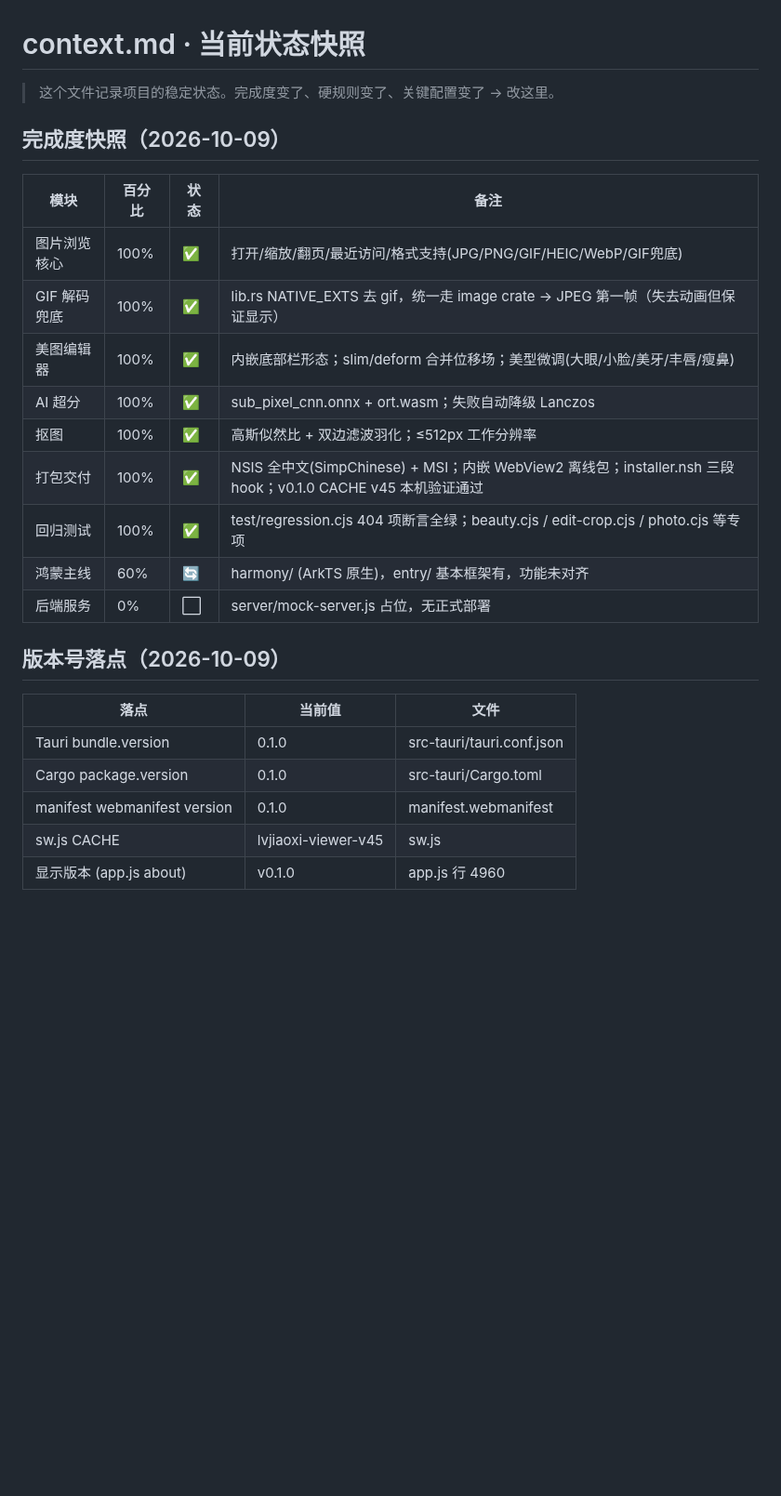
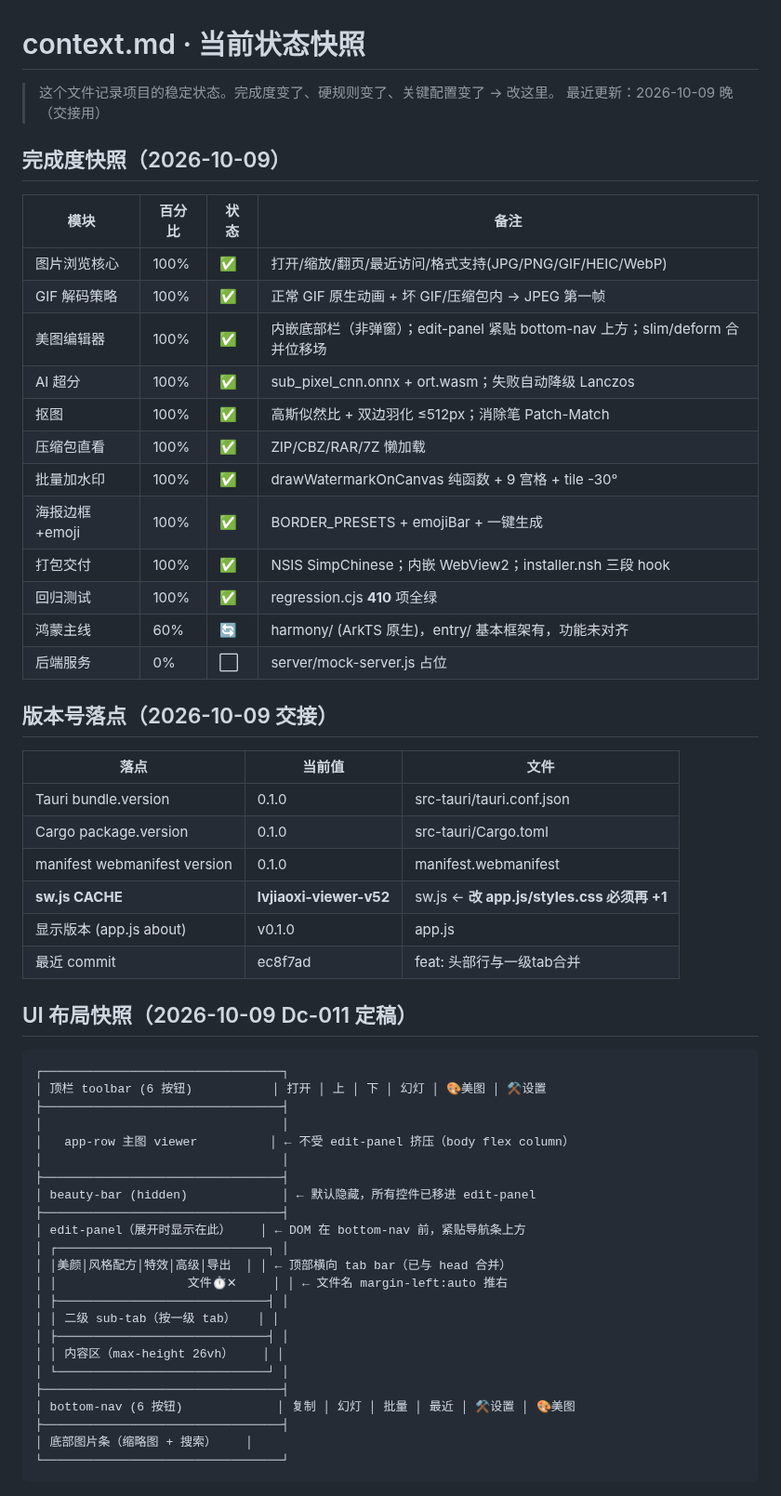
Before and after one commit to stvode-cyber/lvjiaoxi-viewer, a Markdown page: .trae/ledger/context.md, the part around one of its changes. Shown at 93% size. Drawn GitHub-style; blank space fills up the shorter version.

````diff
--- a/.trae/ledger/context.md
+++ b/.trae/ledger/context.md
@@ -1,27 +1,61 @@
 # context.md · 当前状态快照
 
 > 这个文件记录项目的稳定状态。完成度变了、硬规则变了、关键配置变了 → 改这里。
+> 最近更新：2026-10-09 晚（交接用）
 
 ## 完成度快照（2026-10-09）
 
 | 模块 | 百分比 | 状态 | 备注 |
 |------|--------|------|------|
-| 图片浏览核心 | 100% | ✅ | 打开/缩放/翻页/最近访问/格式支持(JPG/PNG/GIF/HEIC/WebP/GIF兜底) |
-| GIF 解码兜底 | 100% | ✅ | lib.rs NATIVE_EXTS 去 gif，统一走 image crate → JPEG 第一帧（失去动画但保证显示） |
-| 美图编辑器 | 100% | ✅ | 内嵌底部栏形态；slim/deform 合并位移场；美型微调(大眼/小脸/美牙/丰唇/瘦鼻) |
+| 图片浏览核心 | 100% | ✅ | 打开/缩放/翻页/最近访问/格式支持(JPG/PNG/GIF/HEIC/WebP) |
+| GIF 解码策略 | 100% | ✅ | 正常 GIF 原生动画 + 坏 GIF/压缩包内 → JPEG 第一帧 |
+| 美图编辑器 | 100% | ✅ | 内嵌底部栏（非弹窗）；edit-panel 紧贴 bottom-nav 上方；slim/deform 合并位移场 |
 | AI 超分 | 100% | ✅ | sub_pixel_cnn.onnx + ort.wasm；失败自动降级 Lanczos |
-| 抠图 | 100% | ✅ | 高斯似然比 + 双边滤波羽化；≤512px 工作分辨率 |
-| 打包交付 | 100% | ✅ | NSIS 全中文(SimpChinese) + MSI；内嵌 WebView2 离线包；installer.nsh 三段 hook；v0.1.0 CACHE v45 本机验证通过 |
-| 回归测试 | 100% | ✅ | test/regression.cjs 404 项断言全绿；beauty.cjs / edit-crop.cjs / photo.cjs 等专项 |
+| 抠图 | 100% | ✅ | 高斯似然比 + 双边羽化 ≤512px；消除笔 Patch-Match |
+| 压缩包直看 | 100% | ✅ | ZIP/CBZ/RAR/7Z 懒加载 |
+| 批量加水印 | 100% | ✅ | drawWatermarkOnCanvas 纯函数 + 9 宫格 + tile -30° |
+| 海报边框+emoji | 100% | ✅ | BORDER_PRESETS + emojiBar + 一键生成 |
+| 打包交付 | 100% | ✅ | NSIS SimpChinese；内嵌 WebView2；installer.nsh 三段 hook |
+| 回归测试 | 100% | ✅ | regression.cjs **410** 项全绿 |
 | 鸿蒙主线 | 60% | 🔄 | harmony/ (ArkTS 原生)，entry/ 基本框架有，功能未对齐 |
-| 后端服务 | 0% | ⬜ | server/mock-server.js 占位，无正式部署 |
+| 后端服务 | 0% | ⬜ | server/mock-server.js 占位 |
 
-## 版本号落点（2026-10-09）
+## 版本号落点（2026-10-09 交接）
 
 | 落点 | 当前值 | 文件 |
 |------|--------|------|
 | Tauri bundle.version | 0.1.0 | src-tauri/tauri.conf.json |
 | Cargo package.version | 0.1.0 | src-tauri/Cargo.toml |
 | manifest webmanifest version | 0.1.0 | manifest.webmanifest |
-| sw.js CACHE | lvjiaoxi-viewer-v45 | sw.js |
-| 显示版本 (app.js about) | v0.1.0 | app.js 行 4960 |
+| **sw.js CACHE** | **lvjiaoxi-viewer-v52** | sw.js ← **改 app.js/styles.css 必须再 +1** |
+| 显示版本 (app.js about) | v0.1.0 | app.js |
+| 最近 commit | ec8f7ad | feat: 头部行与一级tab合并 |
+
+## UI 布局快照（2026-10-09 Dc-011 定稿）
+
+```
+┌─────────────────────────────────┐
+│ 顶栏 toolbar (6 按钮)           │ 打开 │ 上 │ 下 │ 幻灯 │ 🎨美图 │ ⚒设置
+├─────────────────────────────────┤
+│                                 │
+│   app-row 主图 viewer          │ ← 不受 edit-panel 挤压（body flex column）
+│                                 │
+├─────────────────────────────────┤
+│ beauty-bar (hidden)             │ ← 默认隐藏，所有控件已移进 edit-panel
+├─────────────────────────────────┤
+│ edit-panel（展开时显示在此）    │ ← DOM 在 bottom-nav 前，紧贴导航条上方
+│ ┌─────────────────────────────┐ │
+│ │美颜│风格配方│特效│高级│导出  │ │ ← 顶部横向 tab bar（已与 head 合并）
+│ │                  文件⏱✕     │ │ ← 文件名 margin-left:auto 推右
+│ ├─────────────────────────────┤ │
+│ │ 二级 sub-tab（按一级 tab）   │ │
+│ ├─────────────────────────────┤ │
+│ │ 内容区（max-height 26vh）    │ │
+│ └─────────────────────────────┘ │
+├─────────────────────────────────┤
+│ bottom-nav (6 按钮)             │ 复制 │ 幻灯 │ 批量 │ 最近 │ ⚒设置 │ 🎨美图
+├─────────────────────────────────┤
+│ 底部图片条（缩略图 + 搜索）    │
+└─────────────────────────────────┘
+```
+
````
Also changed, not shown: other parts of .trae/ledger/context.md (+24 -10 lines), .trae/ledger/START_HERE.md (+87 -28 lines), 1 other file.
